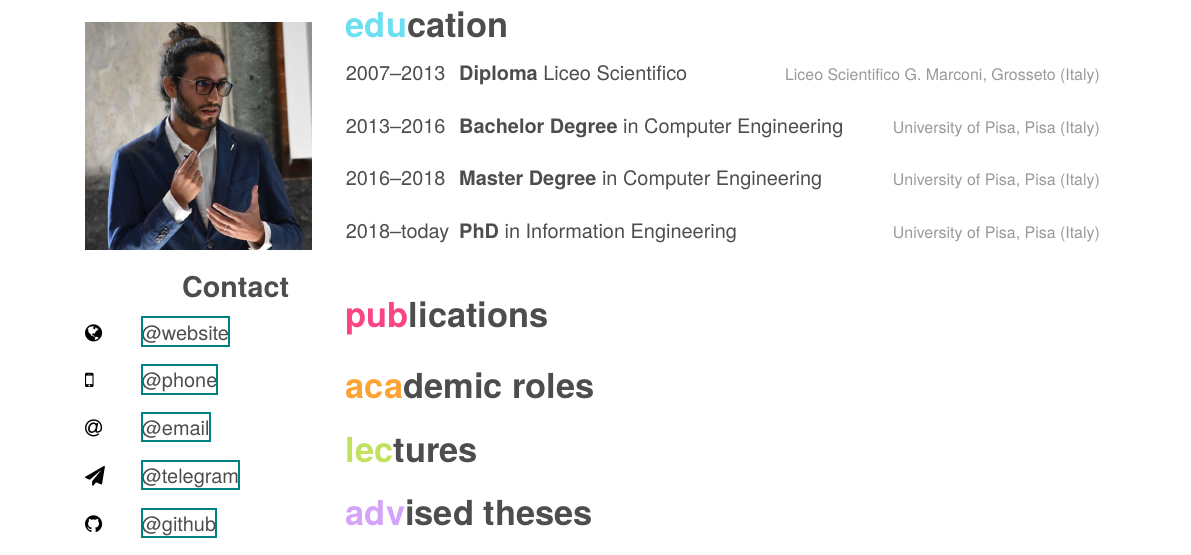
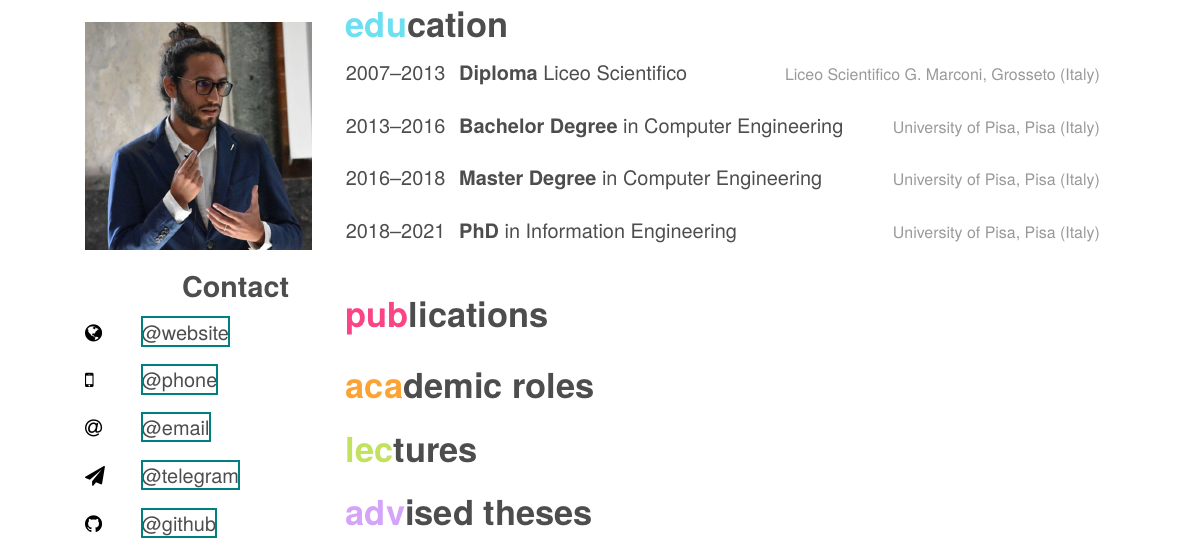
Before and after one commit to galatolofederico/cv, a LaTeX document (template.tex): part of page 1 of 2, cut so that both start at the same text. Compiled offline with XeLaTeX.

Commit message:
phd is over

```diff
--- a/template.tex
+++ b/template.tex
@@ -78,7 +78,7 @@
 {University of Pisa, Pisa (Italy)}
 
 \entry
-{2018--today}
+{2018--2021}
 {PhD {\normalfont in Information Engineering}}
 {University of Pisa, Pisa (Italy)}
 
```
